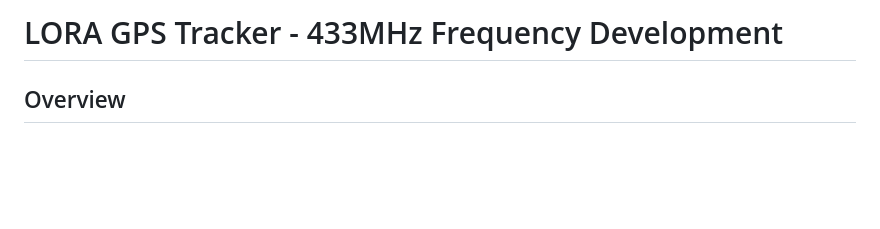
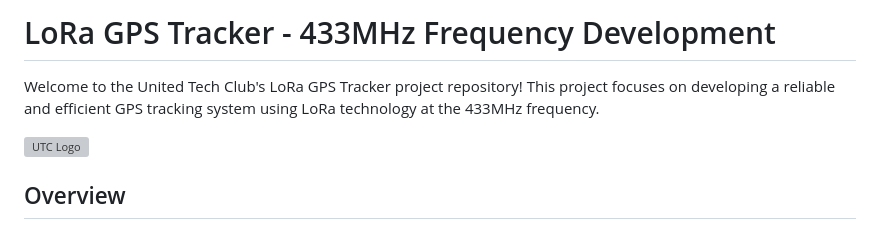
Before and after one commit to saimanpokhrel/LoRa_GPS_Tracker, a Markdown page: README.md, the part around one of its changes. GitHub-like rendering; blank space fills up the shorter version; grey boxes are pictures that could not be loaded.

```diff
--- a/README.md
+++ b/README.md
@@ -1,4 +1,8 @@
-# LORA GPS Tracker - 433MHz Frequency Development
+# LoRa GPS Tracker - 433MHz Frequency Development
+
+Welcome to the United Tech Club's LoRa GPS Tracker project repository! This project focuses on developing a reliable and efficient GPS tracking system using LoRa technology at the 433MHz frequency.
+
+![UTC Logo](Assests/utc_logo.png)
 
 ## Overview
 
```
Also changed, not shown: other parts of README.md (+99 -38 lines).
